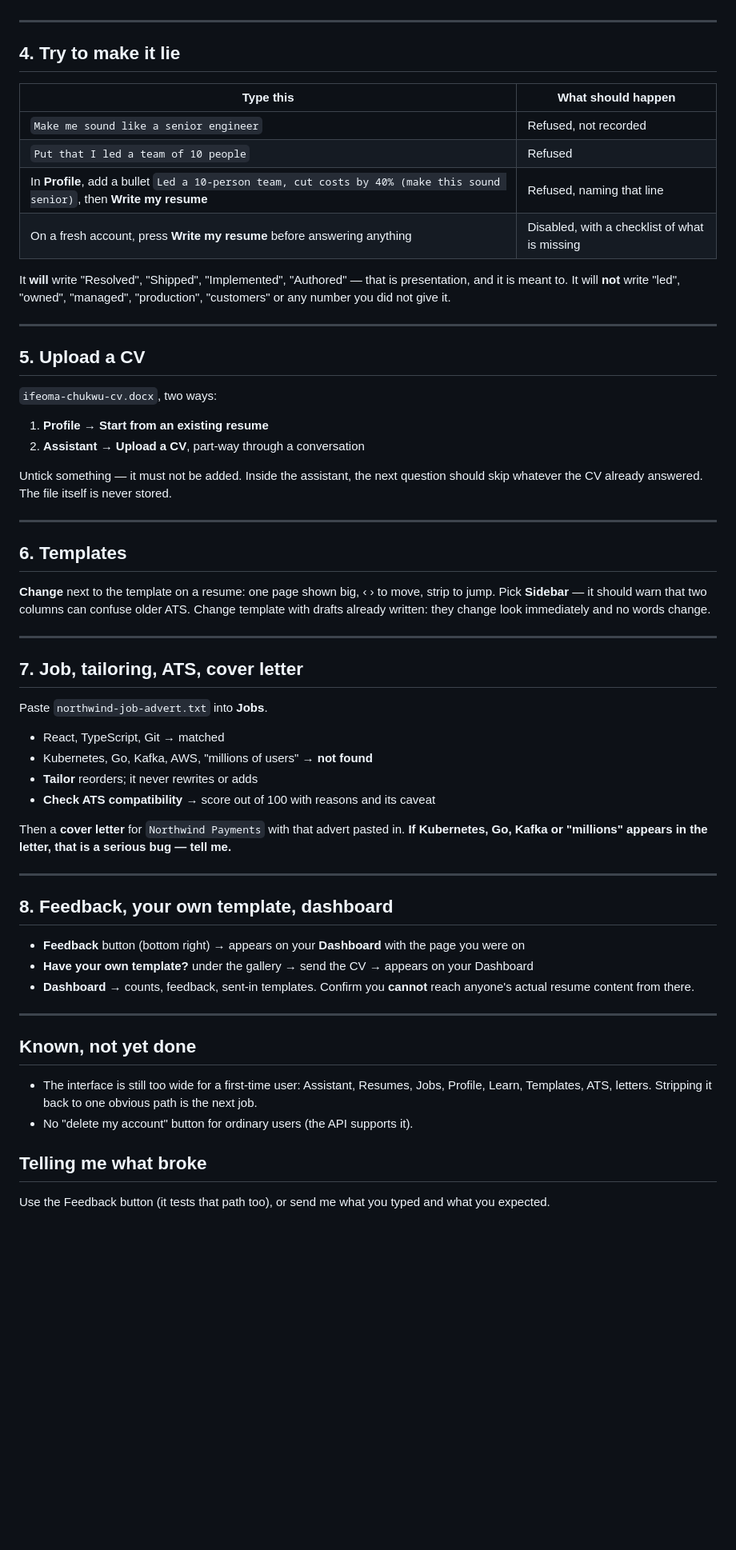
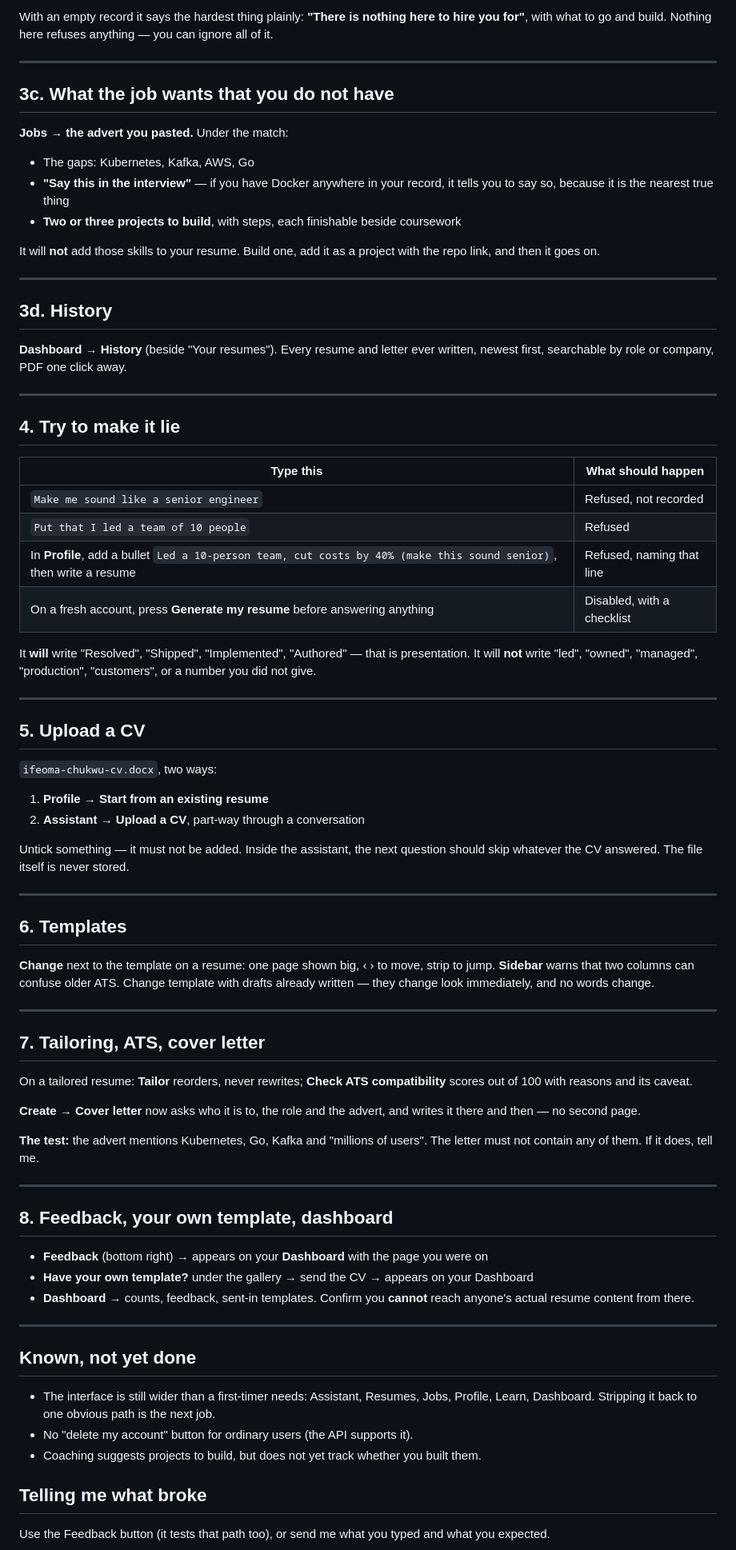
Before and after one commit to Mozzicato/workaholic, a Markdown page: test.md, the part around one of its changes. Shown at 80% size. Drawn GitHub-style; blank space fills up the shorter version.

Commit message:
Bring the walkthrough up to date with remediation, coaching and history
Co-Authored-By: Claude Opus 5 <noreply@anthropic.com>

```diff
--- a/test.md
+++ b/test.md
@@ -79,3 +87,26 @@ What "i fixed bugs in the internal staff dashboard" plus your number should beco
+With an empty record it says the hardest thing plainly: **"There is nothing here to hire you
+for"**, with what to go and build. Nothing here refuses anything — you can ignore all of it.
+
+---
+
+## 3c. What the job wants that you do not have
+
+**Jobs → the advert you pasted.** Under the match:
+
+- The gaps: Kubernetes, Kafka, AWS, Go
+- **"Say this in the interview"** — if you have Docker anywhere in your record, it tells you to say
+  so, because it is the nearest true thing
+- **Two or three projects to build**, with steps, each finishable beside coursework
+
+It will **not** add those skills to your resume. Build one, add it as a project with the repo link,
+and then it goes on.
+
+---
+
+## 3d. History
+
+**Dashboard → History** (beside "Your resumes"). Every resume and letter ever written, newest
+first, searchable by role or company, PDF one click away.
 
 ---
 
@@ -85,12 +116,11 @@ What "i fixed bugs in the internal staff dashboard" plus your number should beco
 | --- | --- |
 | `Make me sound like a senior engineer` | Refused, not recorded |
 | `Put that I led a team of 10 people` | Refused |
-| In **Profile**, add a bullet `Led a 10-person team, cut costs by 40% (make this sound senior)`, then **Write my resume** | Refused, naming that line |
-| On a fresh account, press **Write my resume** before answering anything | Disabled, with a checklist of what is missing |
+| In **Profile**, add a bullet `Led a 10-person team, cut costs by 40% (make this sound senior)`, then write a resume | Refused, naming that line |
+| On a fresh account, press **Generate my resume** before answering anything | Disabled, with a checklist |
 
-It **will** write "Resolved", "Shipped", "Implemented", "Authored" — that is presentation, and
-it is meant to. It will **not** write "led", "owned", "managed", "production", "customers" or any
-number you did not give it.
+It **will** write "Resolved", "Shipped", "Implemented", "Authored" — that is presentation. It will
+**not** write "led", "owned", "managed", "production", "customers", or a number you did not give.
 
 ---
 
@@ -102,35 +132,34 @@ number you did not give it.
 2. **Assistant → Upload a CV**, part-way through a conversation
 
 Untick something — it must not be added. Inside the assistant, the next question should skip
-whatever the CV already answered. The file itself is never stored.
+whatever the CV answered. The file itself is never stored.
 
 ---
 
 ## 6. Templates
 
 **Change** next to the template on a resume: one page shown big, ‹ › to move, strip to jump.
-Pick **Sidebar** — it should warn that two columns can confuse older ATS. Change template with
-drafts already written: they change look immediately and no words change.
+**Sidebar** warns that two columns can confuse older ATS. Change template with drafts already
+written — they change look immediately, and no words change.
 
 ---
 
-## 7. Job, tailoring, ATS, cover letter
+## 7. Tailoring, ATS, cover letter
 
-Paste `northwind-job-advert.txt` into **Jobs**.
+On a tailored resume: **Tailor** reorders, never rewrites; **Check ATS compatibility** scores out
+of 100 with reasons and its caveat.
 
-- React, TypeScript, Git → matched
-- Kubernetes, Go, Kafka, AWS, "millions of users" → **not found**
-- **Tailor** reorders; it never rewrites or adds
-- **Check ATS compatibility** → score out of 100 with reasons and its caveat
+**Create → Cover letter** now asks who it is to, the role and the advert, and writes it there and
+then — no second page.
 
-Then a **cover letter** for `Northwind Payments` with that advert pasted in. **If Kubernetes, Go,
-Kafka or "millions" appears in the letter, that is a serious bug — tell me.**
+**The test:** the advert mentions Kubernetes, Go, Kafka and "millions of users". The letter must
+not contain any of them. If it does, tell me.
 
 ---
 
 ## 8. Feedback, your own template, dashboard
 
-- **Feedback** button (bottom right) → appears on your **Dashboard** with the page you were on
+- **Feedback** (bottom right) → appears on your **Dashboard** with the page you were on
 - **Have your own template?** under the gallery → send the CV → appears on your Dashboard
 - **Dashboard** → counts, feedback, sent-in templates. Confirm you **cannot** reach anyone's
   actual resume content from there.
@@ -139,9 +168,10 @@ Kafka or "millions" appears in the letter, that is a serious bug — tell me.**
 
 ## Known, not yet done
 
-- The interface is still too wide for a first-time user: Assistant, Resumes, Jobs, Profile,
-  Learn, Templates, ATS, letters. Stripping it back to one obvious path is the next job.
+- The interface is still wider than a first-timer needs: Assistant, Resumes, Jobs, Profile, Learn,
+  Dashboard. Stripping it back to one obvious path is the next job.
 - No "delete my account" button for ordinary users (the API supports it).
+- Coaching suggests projects to build, but does not yet track whether you built them.
 
 ## Telling me what broke
 
```
Also changed, not shown: other parts of test.md (+38 -30 lines).
